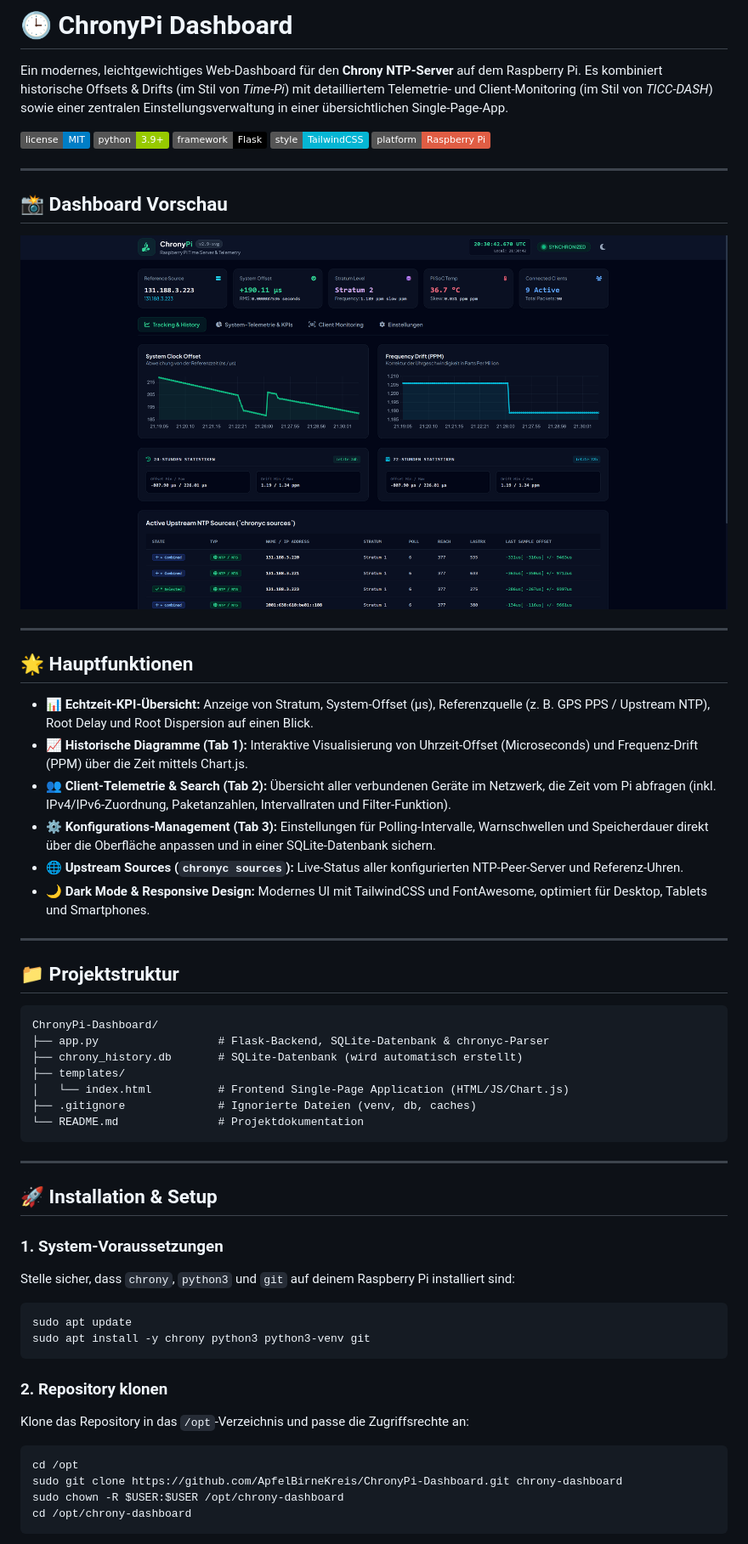
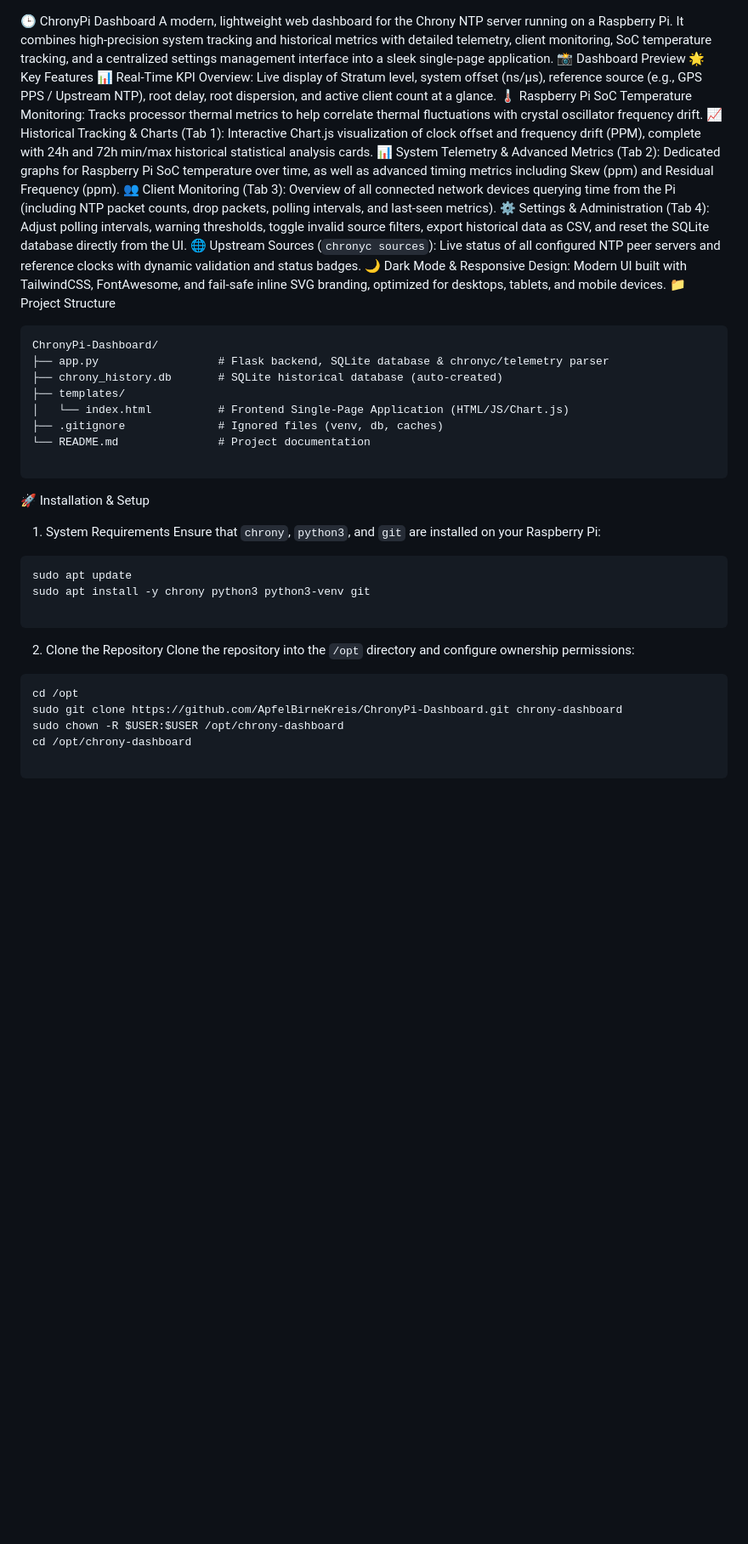
Before and after one commit to ApfelBirneKreis/ChronyPi-Dashboard, a Markdown page: README.md, the part around one of its changes. Shown at 85% size. GitHub-like rendering; badges without logos; blank space fills up the shorter version.

Commit message:
Revise README for clarity and updated content
Updated README to reflect new features and installation instructions.

Signed-off-by: ApfelBirneKreis <84158946+ApfelBirneKreis@users.noreply.github.com>

````diff
--- a/README.md
+++ b/README.md
@@ -1,62 +1,40 @@
-# 🕒 ChronyPi Dashboard
-
-Ein modernes, leichtgewichtiges Web-Dashboard für den **Chrony NTP-Server** auf dem Raspberry Pi. Es kombiniert historische Offsets & Drifts (im Stil von *Time-Pi*) mit detailliertem Telemetrie- und Client-Monitoring (im Stil von *TICC-DASH*) sowie einer zentralen Einstellungsverwaltung in einer übersichtlichen Single-Page-App.
-
-![License](https://img.shields.io/badge/license-MIT-blue.svg)
-![Python](https://img.shields.io/badge/python-3.9%2B-green.svg)
-![Flask](https://img.shields.io/badge/framework-Flask-000000.svg)
-![TailwindCSS](https://img.shields.io/badge/style-TailwindCSS-06B6D4.svg)
-![Platform](https://img.shields.io/badge/platform-Raspberry%20Pi-red.svg)
-
----
-
-## 📸 Dashboard Vorschau
-
-![ChronyPi Dashboard Preview](https://github.com/ApfelBirneKreis/ChronyPi-Dashboard/blob/8854180ee6fdb5137434dc0982a9ade85804bcb5/Chrony-Dashboard%20example.png)
-
----
-
-## 🌟 Hauptfunktionen
-
-- **📊 Echtzeit-KPI-Übersicht:** Anzeige von Stratum, System-Offset (µs), Referenzquelle (z. B. GPS PPS / Upstream NTP), Root Delay und Root Dispersion auf einen Blick.
-- **📈 Historische Diagramme (Tab 1):** Interaktive Visualisierung von Uhrzeit-Offset (Microseconds) und Frequenz-Drift (PPM) über die Zeit mittels Chart.js.
-- **👥 Client-Telemetrie & Search (Tab 2):** Übersicht aller verbundenen Geräte im Netzwerk, die Zeit vom Pi abfragen (inkl. IPv4/IPv6-Zuordnung, Paketanzahlen, Intervallraten und Filter-Funktion).
-- **⚙️ Konfigurations-Management (Tab 3):** Einstellungen für Polling-Intervalle, Warnschwellen und Speicherdauer direkt über die Oberfläche anpassen und in einer SQLite-Datenbank sichern.
-- **🌐 Upstream Sources (`chronyc sources`):** Live-Status aller konfigurierten NTP-Peer-Server und Referenz-Uhren.
-- **🌙 Dark Mode & Responsive Design:** Modernes UI mit TailwindCSS und FontAwesome, optimiert für Desktop, Tablets und Smartphones.
-
----
-
-## 📁 Projektstruktur
-
-```text
+🕒 ChronyPi Dashboard
+A modern, lightweight web dashboard for the Chrony NTP server running on a Raspberry Pi. It combines high-precision system tracking and historical metrics with detailed telemetry, client monitoring, SoC temperature tracking, and a centralized settings management interface into a sleek single-page application.
+📸 Dashboard Preview
+🌟 Key Features
+📊 Real-Time KPI Overview: Live display of Stratum level, system offset (ns/µs), reference source (e.g., GPS PPS / Upstream NTP), root delay, root dispersion, and active client count at a glance.
+🌡️ Raspberry Pi SoC Temperature Monitoring: Tracks processor thermal metrics to help correlate thermal fluctuations with crystal oscillator frequency drift.
+📈 Historical Tracking & Charts (Tab 1): Interactive Chart.js visualization of clock offset and frequency drift (PPM), complete with 24h and 72h min/max historical statistical analysis cards.
+📊 System Telemetry & Advanced Metrics (Tab 2): Dedicated graphs for Raspberry Pi SoC temperature over time, as well as advanced timing metrics including Skew (ppm) and Residual Frequency (ppm).
+👥 Client Monitoring (Tab 3): Overview of all connected network devices querying time from the Pi (including NTP packet counts, drop packets, polling intervals, and last-seen metrics).
+⚙️ Settings & Administration (Tab 4): Adjust polling intervals, warning thresholds, toggle invalid source filters, export historical data as CSV, and reset the SQLite database directly from the UI.
+🌐 Upstream Sources (`chronyc sources`): Live status of all configured NTP peer servers and reference clocks with dynamic validation and status badges.
+🌙 Dark Mode & Responsive Design: Modern UI built with TailwindCSS, FontAwesome, and fail-safe inline SVG branding, optimized for desktops, tablets, and mobile devices.
+📁 Project Structure
+```
 ChronyPi-Dashboard/
-├── app.py                  # Flask-Backend, SQLite-Datenbank & chronyc-Parser
-├── chrony_history.db       # SQLite-Datenbank (wird automatisch erstellt)
+├── app.py                  # Flask backend, SQLite database & chronyc/telemetry parser
+├── chrony_history.db       # SQLite historical database (auto-created)
 ├── templates/
 │   └── index.html          # Frontend Single-Page Application (HTML/JS/Chart.js)
-├── .gitignore              # Ignorierte Dateien (venv, db, caches)
-└── README.md               # Projektdokumentation
+├── .gitignore              # Ignored files (venv, db, caches)
+└── README.md               # Project documentation
+
 ```
-
----
-
-## 🚀 Installation & Setup
-
-### 1. System-Voraussetzungen
-Stelle sicher, dass `chrony`, `python3` und `git` auf deinem Raspberry Pi installiert sind:
-
-```bash
+🚀 Installation & Setup
+1. System Requirements
+Ensure that `chrony`, `python3`, and `git` are installed on your Raspberry Pi:
+```
 sudo apt update
 sudo apt install -y chrony python3 python3-venv git
+
 ```
-
-### 2. Repository klonen
-Klone das Repository in das `/opt`-Verzeichnis und passe die Zugriffsrechte an:
-
-```bash
+2. Clone the Repository
+Clone the repository into the `/opt` directory and configure ownership permissions:
+```
 cd /opt
 sudo git clone https://github.com/ApfelBirneKreis/ChronyPi-Dashboard.git chrony-dashboard
 sudo chown -R $USER:$USER /opt/chrony-dashboard
 cd /opt/chrony-dashboard
+
 ```
````
Also changed, not shown: other parts of README.md (+27 -45 lines).
